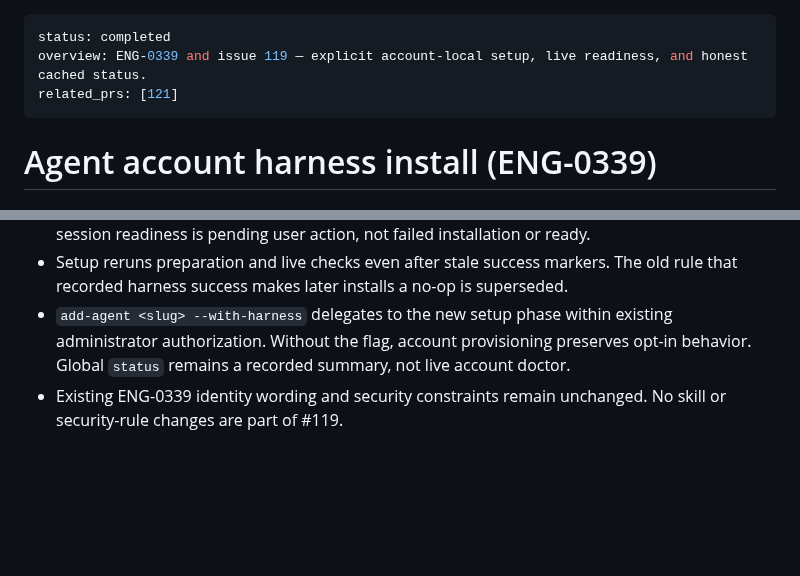
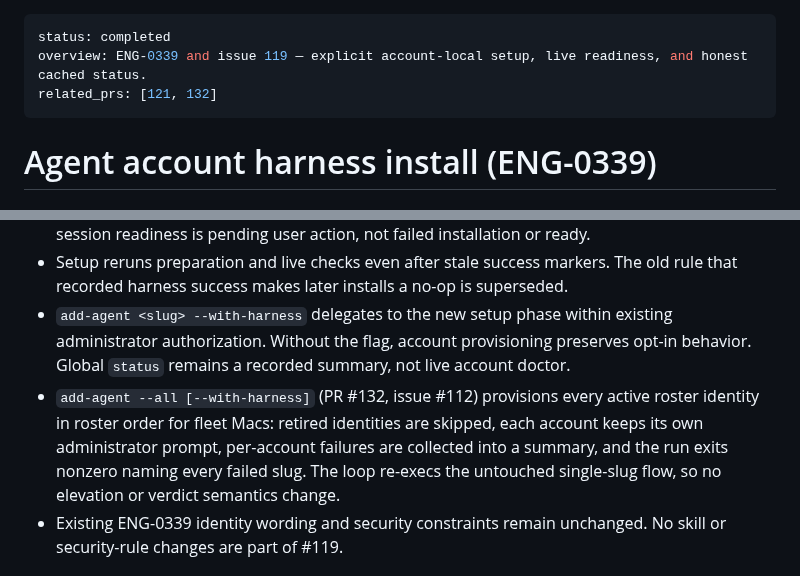
Before and after one commit to qwts/managed-machine, a Markdown page: .cursor/plans/agent-account-harness-install.md, 2 parts joined by grey strips. Drawn GitHub-style; blank space fills up the shorter version.

Commit message:
Record add-agent --all in the account harness install plan

```diff
--- a/.cursor/plans/agent-account-harness-install.md
+++ b/.cursor/plans/agent-account-harness-install.md
@@ -1,7 +1,7 @@
 ---
 status: completed
 overview: ENG-0339 and issue 119 — explicit account-local setup, live readiness, and honest cached status.
-related_prs: [121]
+related_prs: [121, 132]
 ---
 
 # Agent account harness install (ENG-0339)
@@ -22,6 +22,7 @@ Implementation is completed in `scripts/account`, `lib/account-setup.sh`, and `l
 - Setup and doctor use the same readiness report, optionally JSON: `ready` exits 0, `pending_user_action` exits 75, and `not_ready` exits 1. A headless account lacking required GUI-session readiness is pending user action, not failed installation or ready.
 - Setup reruns preparation and live checks even after stale success markers. The old rule that recorded harness success makes later installs a no-op is superseded.
 - `add-agent <slug> --with-harness` delegates to the new setup phase within existing administrator authorization. Without the flag, account provisioning preserves opt-in behavior. Global `status` remains a recorded summary, not live account doctor.
+- `add-agent --all [--with-harness]` (PR #132, issue #112) provisions every active roster identity in roster order for fleet Macs: retired identities are skipped, each account keeps its own administrator prompt, per-account failures are collected into a summary, and the run exits nonzero naming every failed slug. The loop re-execs the untouched single-slug flow, so no elevation or verdict semantics change.
 - Existing ENG-0339 identity wording and security constraints remain unchanged. No skill or security-rule changes are part of #119.
 
 ## Acceptance
```
